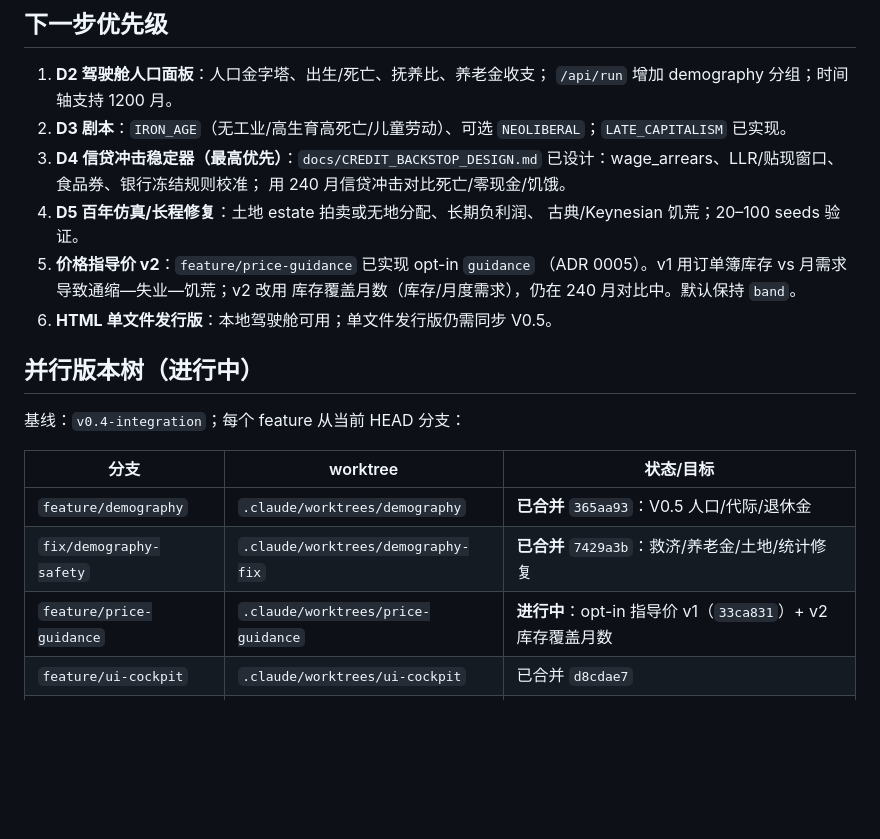
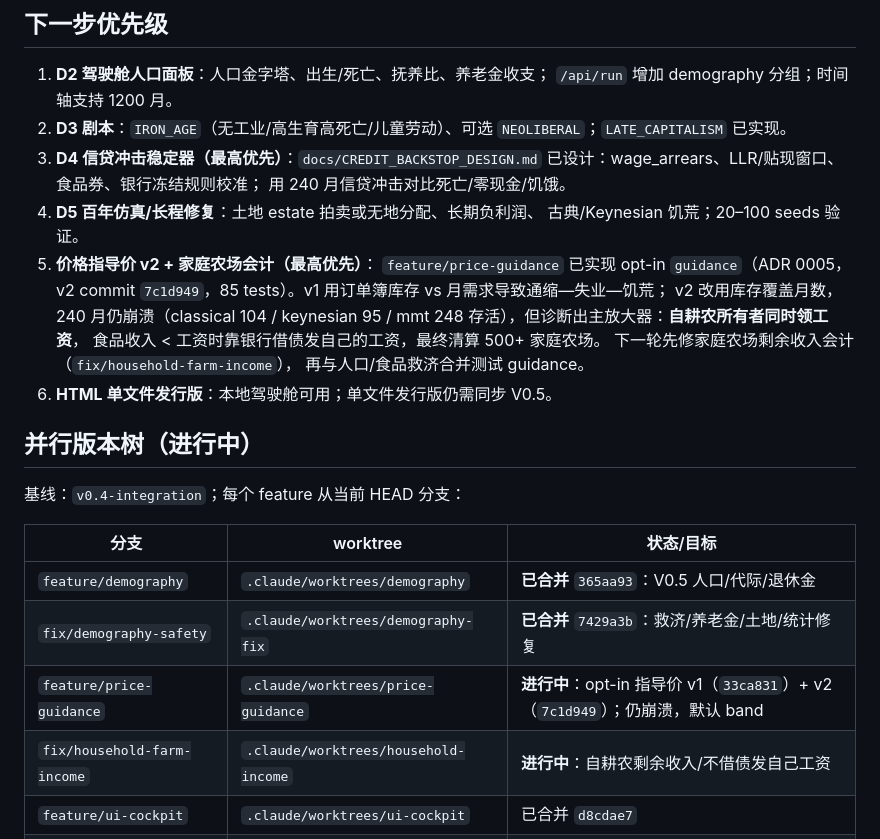
Before and after one commit to TeleHuang/capitalism-sandbox, a Markdown page: docs/HANDOFF.md, the part around the change. Drawn GitHub-style; blank space fills up the shorter version.

Commit message:
docs: 记录 guidance v2 结果与家庭农场会计问题
Co-Authored-By: Claude Code <noreply@anthropic.com>

```diff
--- a/docs/HANDOFF.md
+++ b/docs/HANDOFF.md
@@ -57,9 +57,14 @@
    用 240 月信贷冲击对比死亡/零现金/饥饿。
 4. **D5 百年仿真/长程修复**：土地 estate 拍卖或无地分配、长期负利润、
    古典/Keynesian 饥荒；20–100 seeds 验证。
-5. **价格指导价 v2**：`feature/price-guidance` 已实现 opt-in `guidance`
-   （ADR 0005）。v1 用订单簿库存 vs 月需求导致通缩—失业—饥荒；v2 改用
-   库存覆盖月数（库存/月度需求），仍在 240 月对比中。默认保持 `band`。
+5. **价格指导价 v2 + 家庭农场会计（最高优先）**：
+   `feature/price-guidance` 已实现 opt-in `guidance`（ADR 0005，v2 commit
+   `7c1d949`，85 tests）。v1 用订单簿库存 vs 月需求导致通缩—失业—饥荒；
+   v2 改用库存覆盖月数，240 月仍崩溃（classical 104 / keynesian 95 /
+   mmt 248 存活），但诊断出主放大器：**自耕农所有者同时领工资**，
+   食品收入 < 工资时靠银行借债发自己的工资，最终清算 500+ 家庭农场。
+   下一轮先修家庭农场剩余收入会计（`fix/household-farm-income`），
+   再与人口/食品救济合并测试 guidance。
 6. **HTML 单文件发行版**：本地驾驶舱可用；单文件发行版仍需同步 V0.5。
 
 ## 并行版本树（进行中）
@@ -70,7 +75,8 @@
 |---|---|---|
 | `feature/demography` | `.claude/worktrees/demography` | **已合并** `365aa93`：V0.5 人口/代际/退休金 |
 | `fix/demography-safety` | `.claude/worktrees/demography-fix` | **已合并** `7429a3b`：救济/养老金/土地/统计修复 |
-| `feature/price-guidance` | `.claude/worktrees/price-guidance` | **进行中**：opt-in 指导价 v1（`33ca831`）+ v2 库存覆盖月数 |
+| `feature/price-guidance` | `.claude/worktrees/price-guidance` | **进行中**：opt-in 指导价 v1（`33ca831`）+ v2（`7c1d949`）；仍崩溃，默认 band |
+| `fix/household-farm-income` | `.claude/worktrees/household-income` | **进行中**：自耕农剩余收入/不借债发自己工资 |
 | `feature/ui-cockpit` | `.claude/worktrees/ui-cockpit` | 已合并 `d8cdae7` |
 | `feature/ui-comparison` | `.claude/worktrees/ui-comparison` | 暂停 |
 | `feature/services` | `.claude/worktrees/services` | 已合并 `79d27de` |
```
